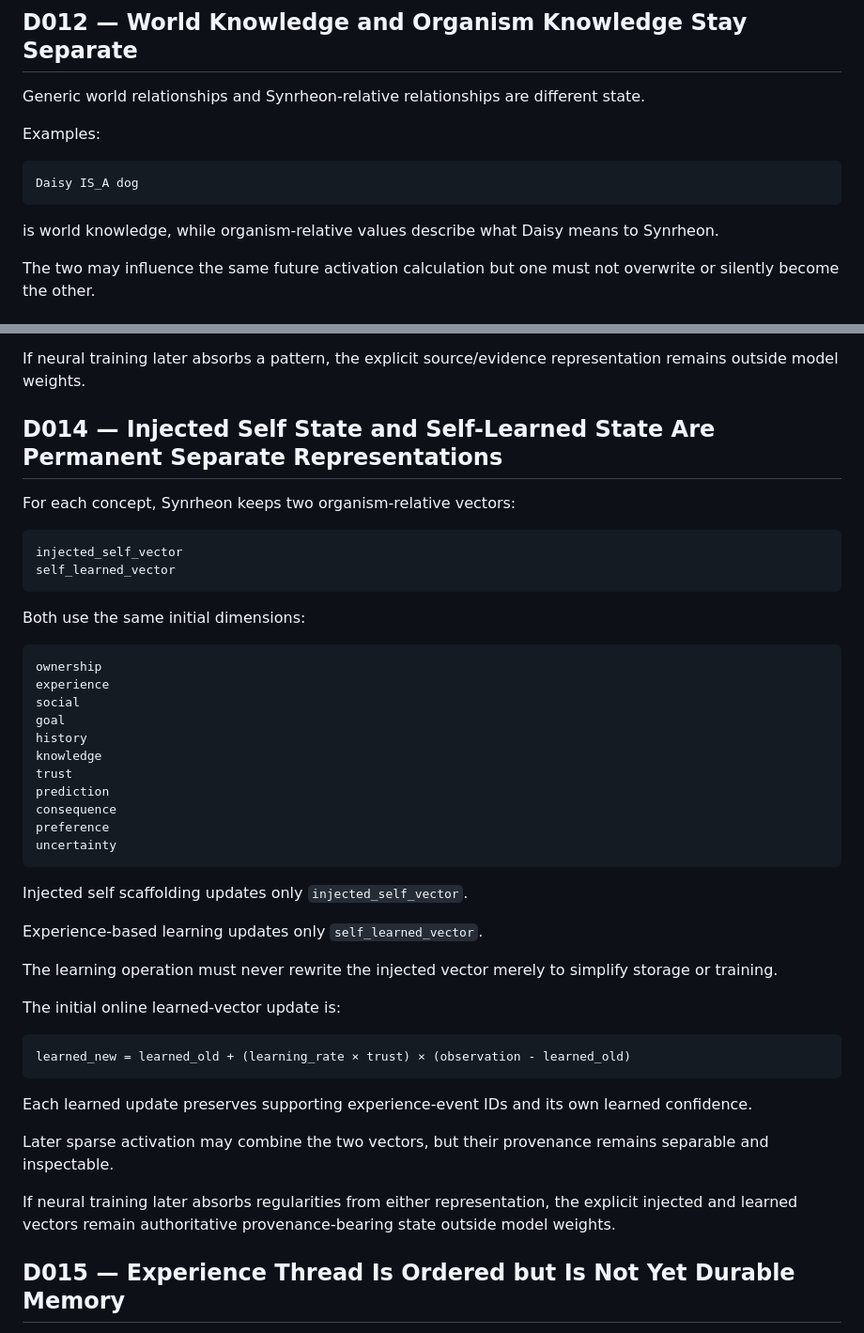
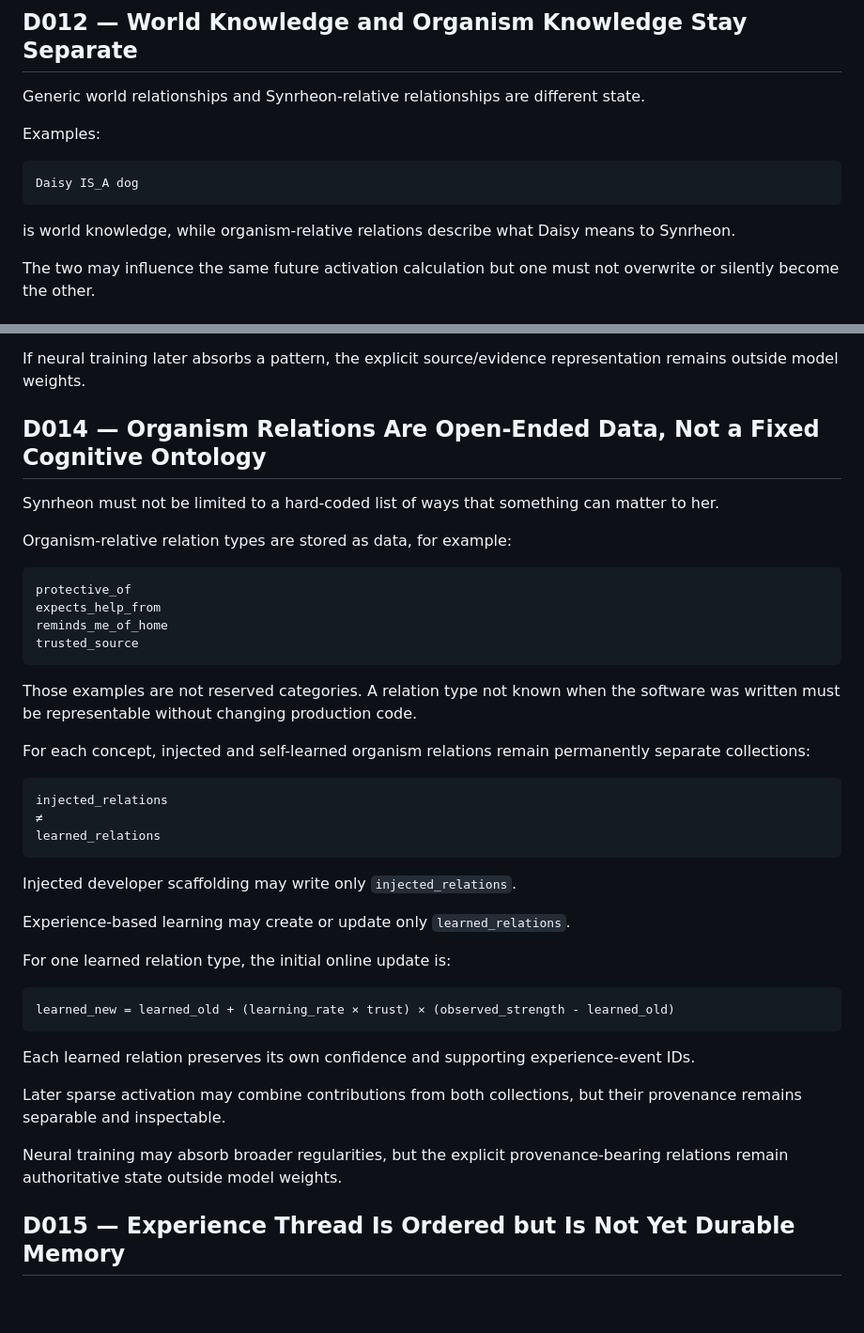
Before and after one commit to Logancarton/Synrheon, a Markdown page: docs/DECISIONS.md, 2 parts joined by grey strips. Shown at 94% size. GitHub-like rendering; blank space fills up the shorter version.

Commit message:
Make organism relation ontology open ended

````diff
--- a/docs/DECISIONS.md
+++ b/docs/DECISIONS.md
@@ -81,7 +81,7 @@ Examples:
 Daisy IS_A dog
 ```
 
-is world knowledge, while organism-relative values describe what Daisy means to Synrheon.
+is world knowledge, while organism-relative relations describe what Daisy means to Synrheon.
 
 The two may influence the same future activation calculation but one must not overwrite or silently become the other.
 
@@ -102,48 +102,44 @@ Injected developer scaffolding must never be relabeled as self-learned merely be
 
 If neural training later absorbs a pattern, the explicit source/evidence representation remains outside model weights.
 
-## D014 — Injected Self State and Self-Learned State Are Permanent Separate Representations
+## D014 — Organism Relations Are Open-Ended Data, Not a Fixed Cognitive Ontology
 
-For each concept, Synrheon keeps two organism-relative vectors:
+Synrheon must not be limited to a hard-coded list of ways that something can matter to her.
+
+Organism-relative relation types are stored as data, for example:
 
 ```text
-injected_self_vector
-self_learned_vector
+protective_of
+expects_help_from
+reminds_me_of_home
+trusted_source
 ```
 
-Both use the same initial dimensions:
+Those examples are not reserved categories. A relation type not known when the software was written must be representable without changing production code.
+
+For each concept, injected and self-learned organism relations remain permanently separate collections:
 
 ```text
-ownership
-experience
-social
-goal
-history
-knowledge
-trust
-prediction
-consequence
-preference
-uncertainty
+injected_relations
+≠
+learned_relations
 ```
 
-Injected self scaffolding updates only `injected_self_vector`.
+Injected developer scaffolding may write only `injected_relations`.
 
-Experience-based learning updates only `self_learned_vector`.
+Experience-based learning may create or update only `learned_relations`.
 
-The learning operation must never rewrite the injected vector merely to simplify storage or training.
-
-The initial online learned-vector update is:
+For one learned relation type, the initial online update is:
 
 ```text
-learned_new = learned_old + (learning_rate × trust) × (observation - learned_old)
+learned_new = learned_old + (learning_rate × trust) × (observed_strength - learned_old)
 ```
 
-Each learned update preserves supporting experience-event IDs and its own learned confidence.
+Each learned relation preserves its own confidence and supporting experience-event IDs.
 
-Later sparse activation may combine the two vectors, but their provenance remains separable and inspectable.
+Later sparse activation may combine contributions from both collections, but their provenance remains separable and inspectable.
 
-If neural training later absorbs regularities from either representation, the explicit injected and learned vectors remain authoritative provenance-bearing state outside model weights.
+Neural training may absorb broader regularities, but the explicit provenance-bearing relations remain authoritative state outside model weights.
 
 ## D015 — Experience Thread Is Ordered but Is Not Yet Durable Memory
 
````
